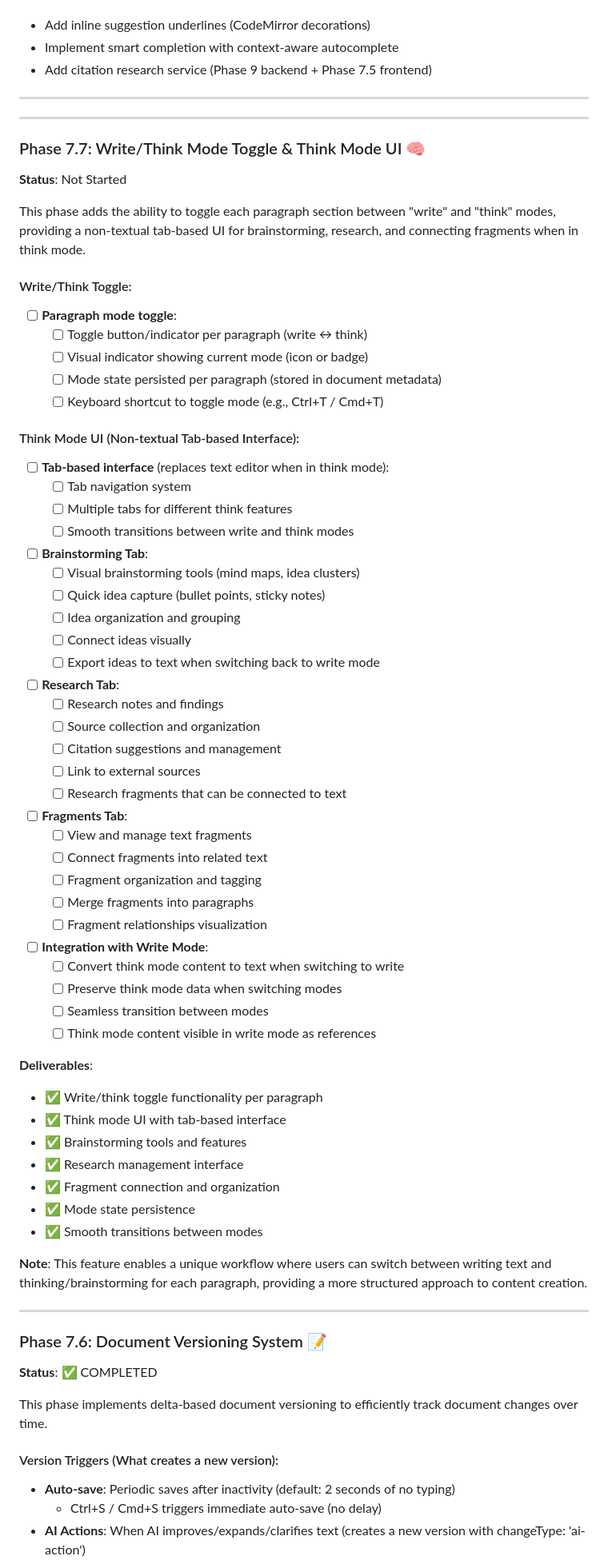
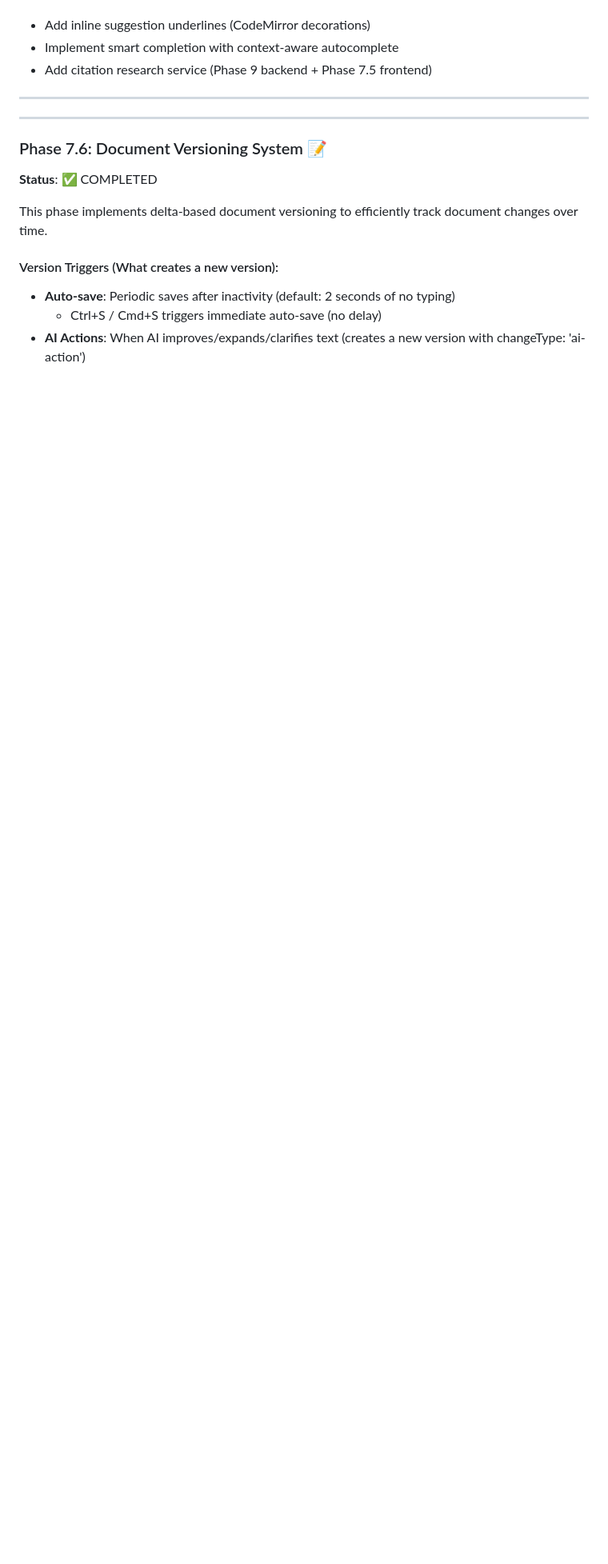
Before and after one commit to toorajhelmi/zadoox, a Markdown page: code/implementation/MVP_PLAN.md, the part around the change. Shown: that part at 80% size. Rendered like a GitHub page; blank space fills up the shorter version.

Commit message:
Remove Phase 7.7 from phase-7.5.c2 (moved to 7.7 branch)

```diff
--- a/code/implementation/MVP_PLAN.md
+++ b/code/implementation/MVP_PLAN.md
@@ -480,64 +480,6 @@ This phase focuses on the core AI-driven features that make Zadoox feel like a f
 
 ---
 
-### Phase 7.7: Write/Think Mode Toggle & Think Mode UI 🧠
-**Status**: Not Started
-
-This phase adds the ability to toggle each paragraph section between "write" and "think" modes, providing a non-textual tab-based UI for brainstorming, research, and connecting fragments when in think mode.
-
-#### Write/Think Toggle:
-- [ ] **Paragraph mode toggle**:
-  - [ ] Toggle button/indicator per paragraph (write ↔ think)
-  - [ ] Visual indicator showing current mode (icon or badge)
-  - [ ] Mode state persisted per paragraph (stored in document metadata)
-  - [ ] Keyboard shortcut to toggle mode (e.g., Ctrl+T / Cmd+T)
-
-#### Think Mode UI (Non-textual Tab-based Interface):
-- [ ] **Tab-based interface** (replaces text editor when in think mode):
-  - [ ] Tab navigation system
-  - [ ] Multiple tabs for different think features
-  - [ ] Smooth transitions between write and think modes
-
-- [ ] **Brainstorming Tab**:
-  - [ ] Visual brainstorming tools (mind maps, idea clusters)
-  - [ ] Quick idea capture (bullet points, sticky notes)
-  - [ ] Idea organization and grouping
-  - [ ] Connect ideas visually
-  - [ ] Export ideas to text when switching back to write mode
-
-- [ ] **Research Tab**:
-  - [ ] Research notes and findings
-  - [ ] Source collection and organization
-  - [ ] Citation suggestions and management
-  - [ ] Link to external sources
-  - [ ] Research fragments that can be connected to text
-
-- [ ] **Fragments Tab**:
-  - [ ] View and manage text fragments
-  - [ ] Connect fragments into related text
-  - [ ] Fragment organization and tagging
-  - [ ] Merge fragments into paragraphs
-  - [ ] Fragment relationships visualization
-
-- [ ] **Integration with Write Mode**:
-  - [ ] Convert think mode content to text when switching to write
-  - [ ] Preserve think mode data when switching modes
-  - [ ] Seamless transition between modes
-  - [ ] Think mode content visible in write mode as references
-
-**Deliverables**:
-- ✅ Write/think toggle functionality per paragraph
-- ✅ Think mode UI with tab-based interface
-- ✅ Brainstorming tools and features
-- ✅ Research management interface
-- ✅ Fragment connection and organization
-- ✅ Mode state persistence
-- ✅ Smooth transitions between modes
-
-**Note**: This feature enables a unique workflow where users can switch between writing text and thinking/brainstorming for each paragraph, providing a more structured approach to content creation.
-
----
-
 ### Phase 7.6: Document Versioning System 📝
 **Status**: ✅ COMPLETED
 
```
